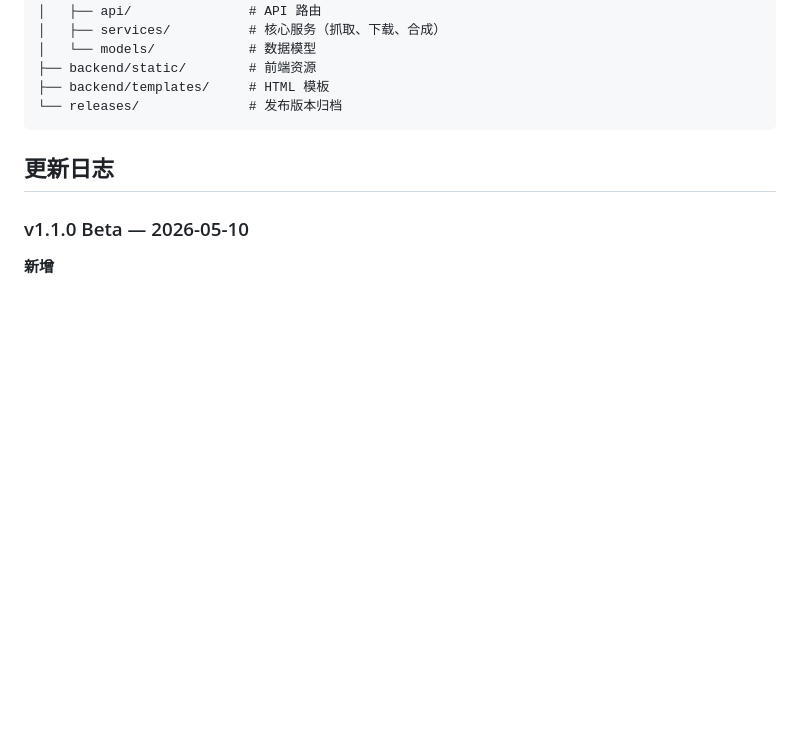
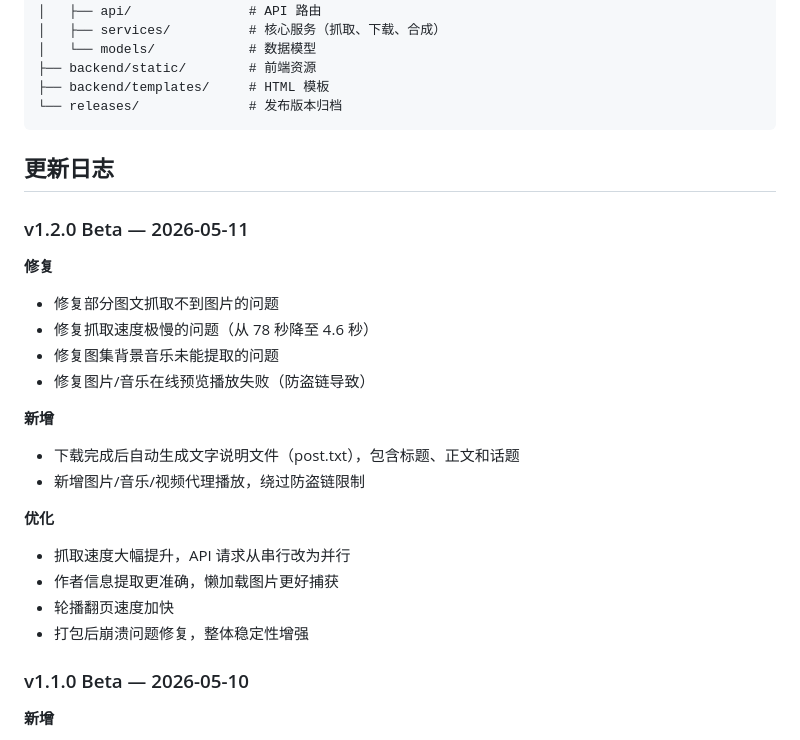
Before and after one commit to Fairc11/Ptu-Fairc11, a Markdown page: README.md, the part around the change. Drawn GitHub-style; blank space fills up the shorter version.

Commit message:
docs: 更新 v1.2.0 更新日志

```diff
--- a/README.md
+++ b/README.md
@@ -69,6 +69,24 @@ python run.py --web        # Web 模式（浏览器访问 http://127.0.0.1:8000
 
 ## 更新日志
 
+### v1.2.0 Beta — 2026-05-11
+
+**修复**
+- 修复部分图文抓取不到图片的问题
+- 修复抓取速度极慢的问题（从 78 秒降至 4.6 秒）
+- 修复图集背景音乐未能提取的问题
+- 修复图片/音乐在线预览播放失败（防盗链导致）
+
+**新增**
+- 下载完成后自动生成文字说明文件（post.txt），包含标题、正文和话题
+- 新增图片/音乐/视频代理播放，绕过防盗链限制
+
+**优化**
+- 抓取速度大幅提升，API 请求从串行改为并行
+- 作者信息提取更准确，懒加载图片更好捕获
+- 轮播翻页速度加快
+- 打包后崩溃问题修复，整体稳定性增强
+
 ### v1.1.0 Beta — 2026-05-10
 
 **新增**
```
